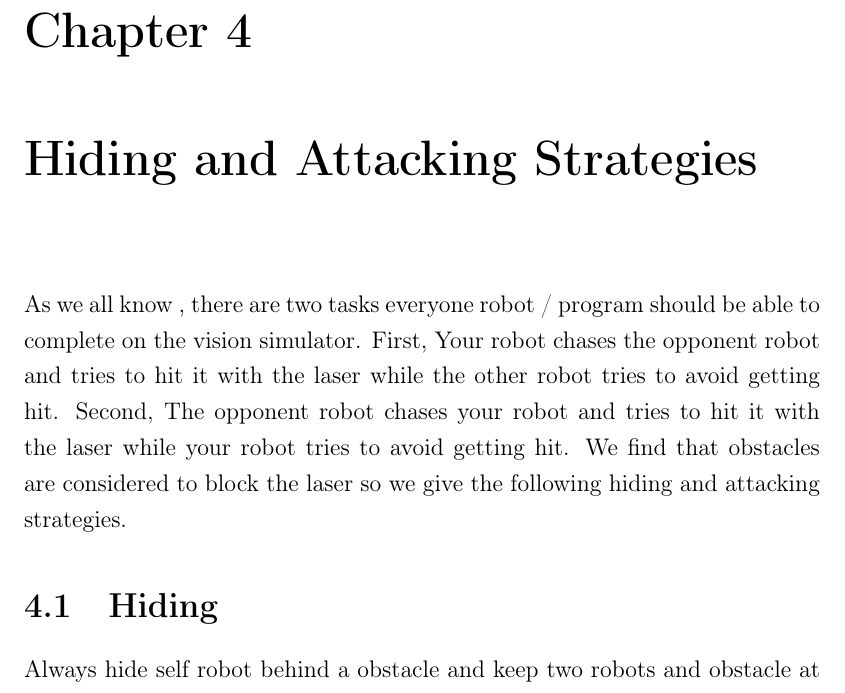
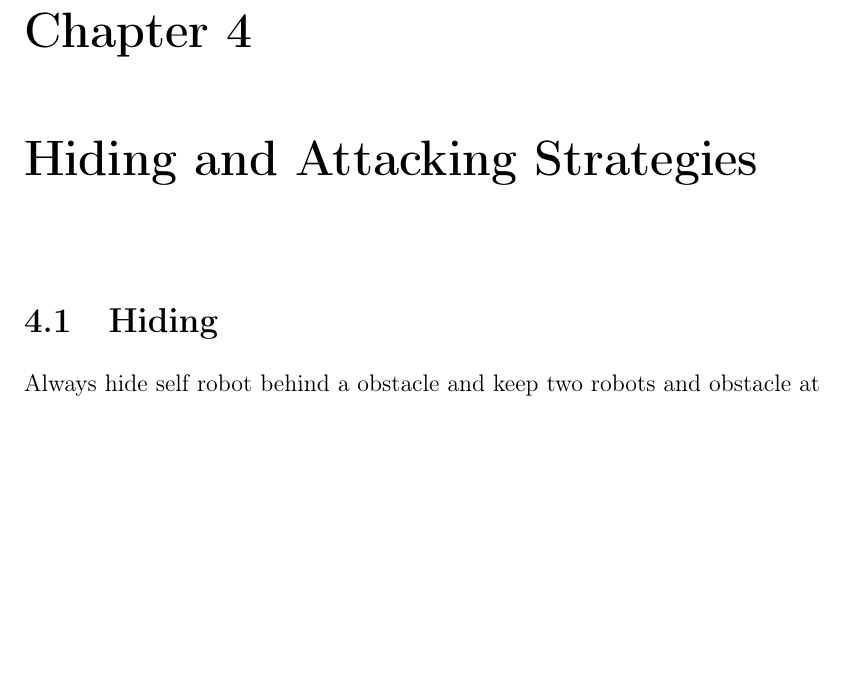
Before and after one commit to AreteQin/MECH_472_6631_Project, a LaTeX thesis (Report/main.tex, which reads Report/chapters/04_Plan.tex): part of page 15 of 16, cut so that both start at the same text, the shorter picture padded with empty space. Compiled offline with pdfLaTeX; a LaTeX package or settings file that is missing is left out.

Commit message:
Update 04_Plan.tex

```diff
--- a/Report/chapters/04_Plan.tex
+++ b/Report/chapters/04_Plan.tex
@@ -1,8 +1,6 @@
 \chapter{Hiding and Attacking Strategies}
 \label{cha:STRATEGIES}
 
-\renewcommand{\thepage}{\arabic{page}}
-As we all know , there are two tasks everyone robot / program should be able to complete on the vision simulator. First, Your robot chases the opponent robot and tries to hit it with the laser while the other robot tries to avoid getting hit. Second, The opponent robot chases your robot and tries to hit it with the laser while your robot tries to avoid getting hit. We find that obstacles are considered to block the laser so we give the following hiding and attacking strategies.
 
 \section{Hiding}
 Always hide self robot behind a obstacle and keep two robots and obstacle at a straight line, as shown in figure \ref{hiding_strategy}:
```
